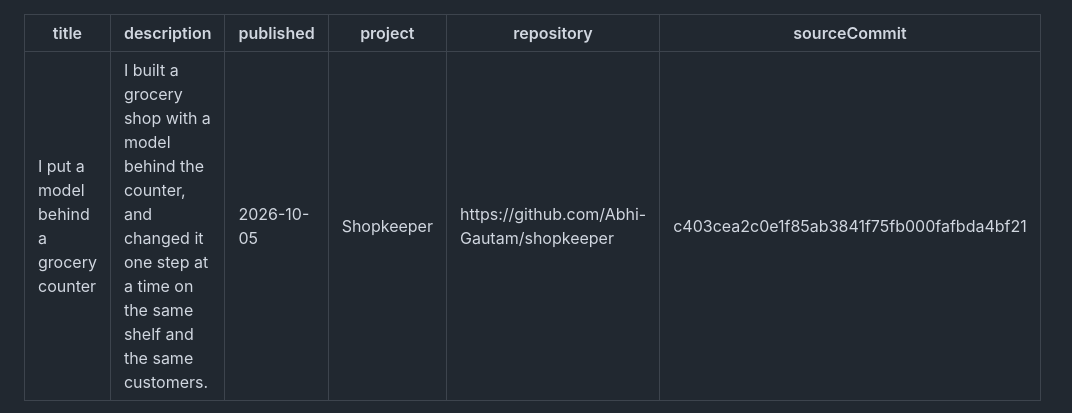
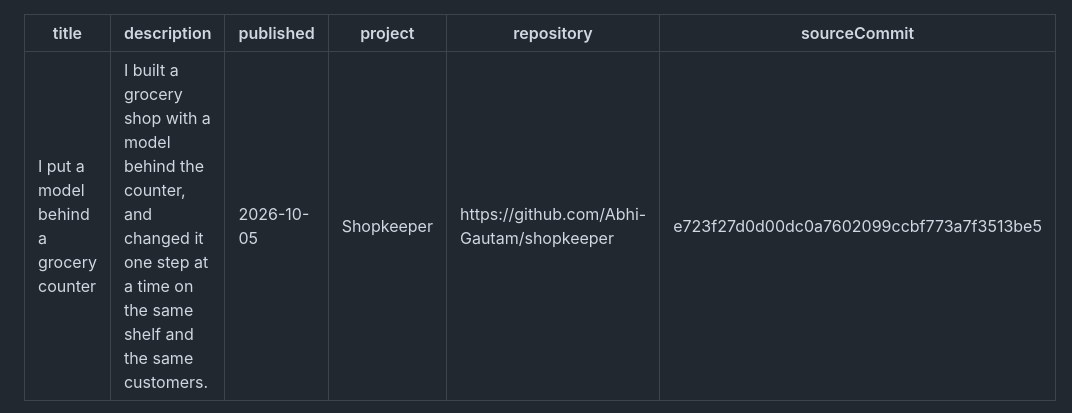
Before and after one commit to Abhi-Gautam/shopkeeper, a Markdown page: docs/public/article.md, the part around one of its changes. Rendered like a GitHub page.

Commit message:
Pin the article to the Jev commit.

```diff
--- a/docs/public/article.md
+++ b/docs/public/article.md
@@ -4,7 +4,7 @@ description: I built a grocery shop with a model behind the counter, and changed
 published: 2026-10-05
 project: Shopkeeper
 repository: https://github.com/Abhi-Gautam/shopkeeper
-sourceCommit: c403cea2c0e1f85ab3841f75fb000fafbda4bf21
+sourceCommit: e723f27d0d00dc0a7602099ccbf773a7f3513be5
 ---
 
 A customer walks up to the counter and says, "Heinz ketchup, the 32 ounce bottle." The shopkeeper checks the shelf, finds it, and sells it.
```
Also changed, not shown: other parts of docs/public/article.md (+1 -1 lines).
